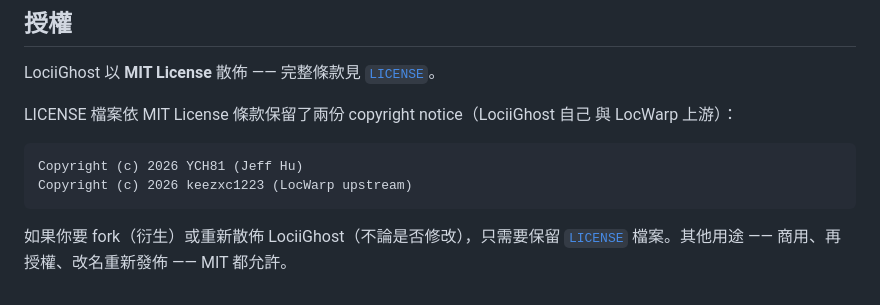
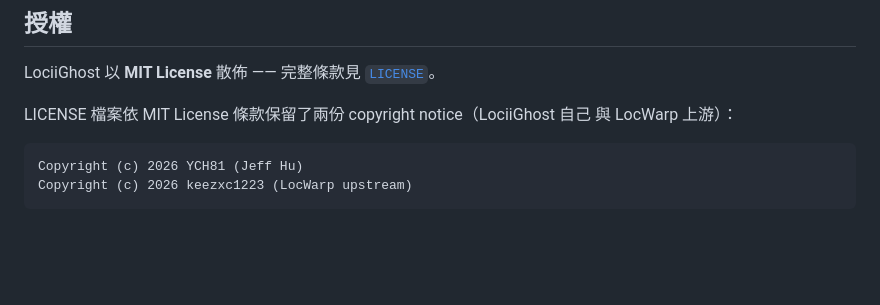
Before and after one commit to YCH81/LociiGhost, a Markdown page: README.md, the part around the change. Rendered like a GitHub page; blank space fills up the shorter version.

````diff
--- a/README.md
+++ b/README.md
@@ -184,7 +184,3 @@ LICENSE 檔案依 MIT License 條款保留了兩份 copyright notice（LociiGhos
 Copyright (c) 2026 YCH81 (Jeff Hu)
 Copyright (c) 2026 keezxc1223 (LocWarp upstream)
 ```
-
-如果你要 fork（衍生）或重新散佈 LociiGhost（不論是否修改），只需要保留
-[`LICENSE`](LICENSE) 檔案。其他用途 —— 商用、再授權、改名重新發佈 —— MIT
-都允許。
````
